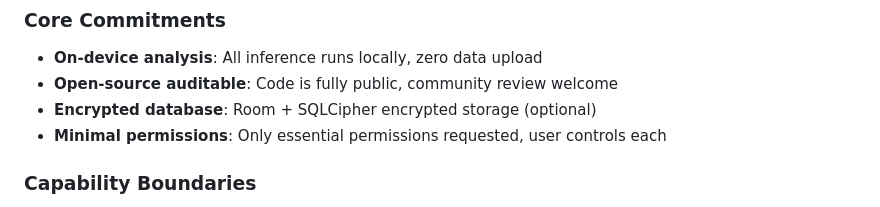
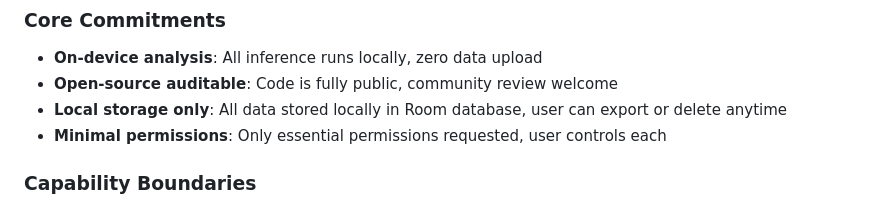
Before and after one commit to Tianshang301/TianshangGuard, a Markdown page: README.md, the part around the change. Drawn GitHub-style.

Commit message:
docs: rewrite AGENTS.md to match actual implementation
Major corrections:
- Remove non-existent ProxyEngine/UpdateEngine from architecture
- Add SMS detection subsystem (SmsReceiver, AnalyzeSmsUseCase, SmsScreen)
- Fix MlEngine: add ModelType enum (URL/CHINESE/ENGLISH), multi-model support
- Fix OnnxMlEngine: multi-session, analyzeSms() with URL extraction
- Fix RemoteConfigProvider: hardcoded lists, no LiveData
- Fix AlertEngine: add notifyVisited(), showSmsWarning()
- Fix GuardVpnService: 198.18.0.0/15 IPs, DnsPacketHandler, DNS cache
- Fix LocalDnsEngine: add mlEngine dependency, ML-based domain analysis
- Fix build config: isMinifyEnabled=false, version catalog, product flavors
- Remove SQLCipher (commented out), fix EncryptedDatabaseProvider
- Add SMS/Battery permissions to manifest
- Update project structure (add SmsReceiver, SmsScreen, BatteryOptimizer)
- Update RuleUpdateWorker to match actual Koin/DataStore implementation

```diff
--- a/README.md
+++ b/README.md
@@ -231,7 +231,7 @@ TianshangGuard/
 
 - **On-device analysis**: All inference runs locally, zero data upload
 - **Open-source auditable**: Code is fully public, community review welcome
-- **Encrypted database**: Room + SQLCipher encrypted storage (optional)
+- **Local storage only**: All data stored locally in Room database, user can export or delete anytime
 - **Minimal permissions**: Only essential permissions requested, user controls each
 
 ### Capability Boundaries
```
